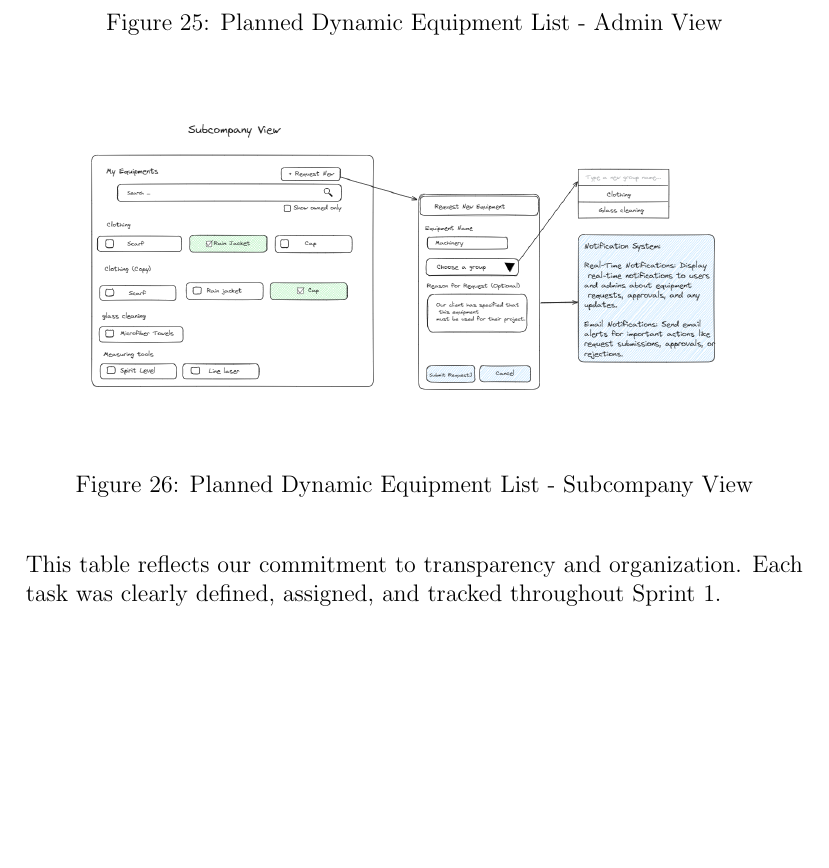
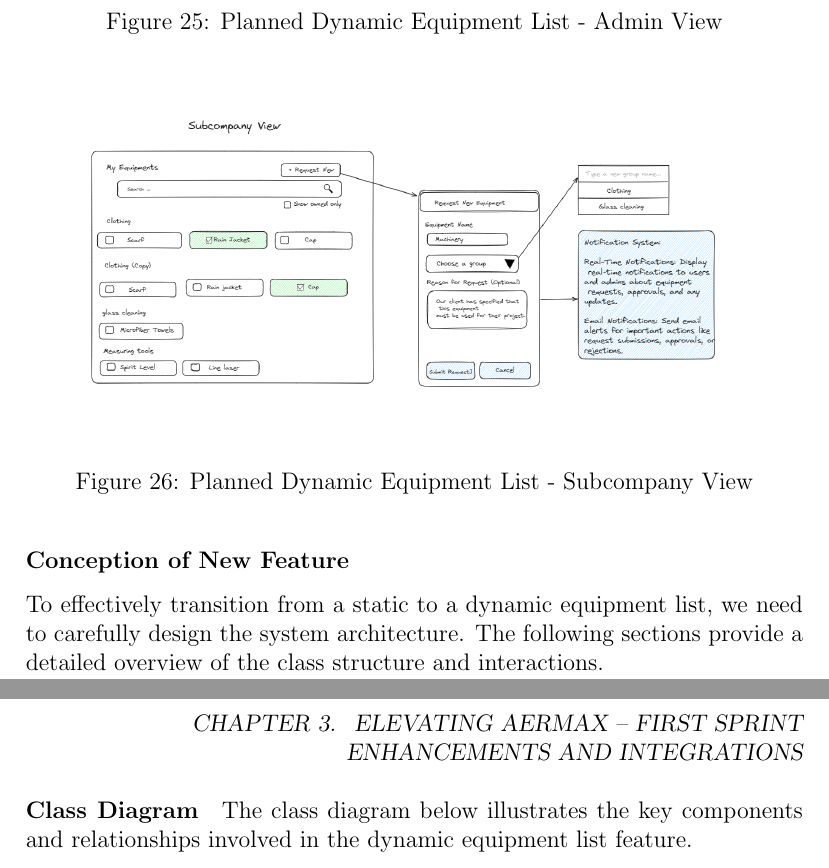
Before and after one commit to doniaskima/isimm-end-of-studies-project, a LaTeX thesis (main.tex, which reads src/chapters/chapter3.tex): part of page 50 of 60 before the commit and two parts of pages 50 and 51 of 61 after it, the two joined at a grey line, cut so that both start at the same text, the shorter picture padded with empty space. Compiled offline with pdfLaTeX.

Commit message:
feat: begin implementation of dynamic equipment list in class diagram

```diff
--- a/src/chapters/chapter3.tex
+++ b/src/chapters/chapter3.tex
@@ -170,5 +170,8 @@ Below is a detailed representation of our sprint backlog, showcasing the major t
         \caption{Planned Dynamic Equipment List - Subcompany View}
         \label{fig:dynamic_equipment_list_subcompany}
     \end{figure}
+    \subsubsection{Conception of New Feature}
+To effectively transition from a static to a dynamic equipment list, we need to carefully design the system architecture. The following sections provide a detailed overview of the class structure and interactions.
 
-This table reflects our commitment to transparency and organization. Each task was clearly defined, assigned, and tracked throughout Sprint 1.
+\paragraph{Class Diagram}
+The class diagram below illustrates the key components and relationships involved in the dynamic equipment list feature.
```
